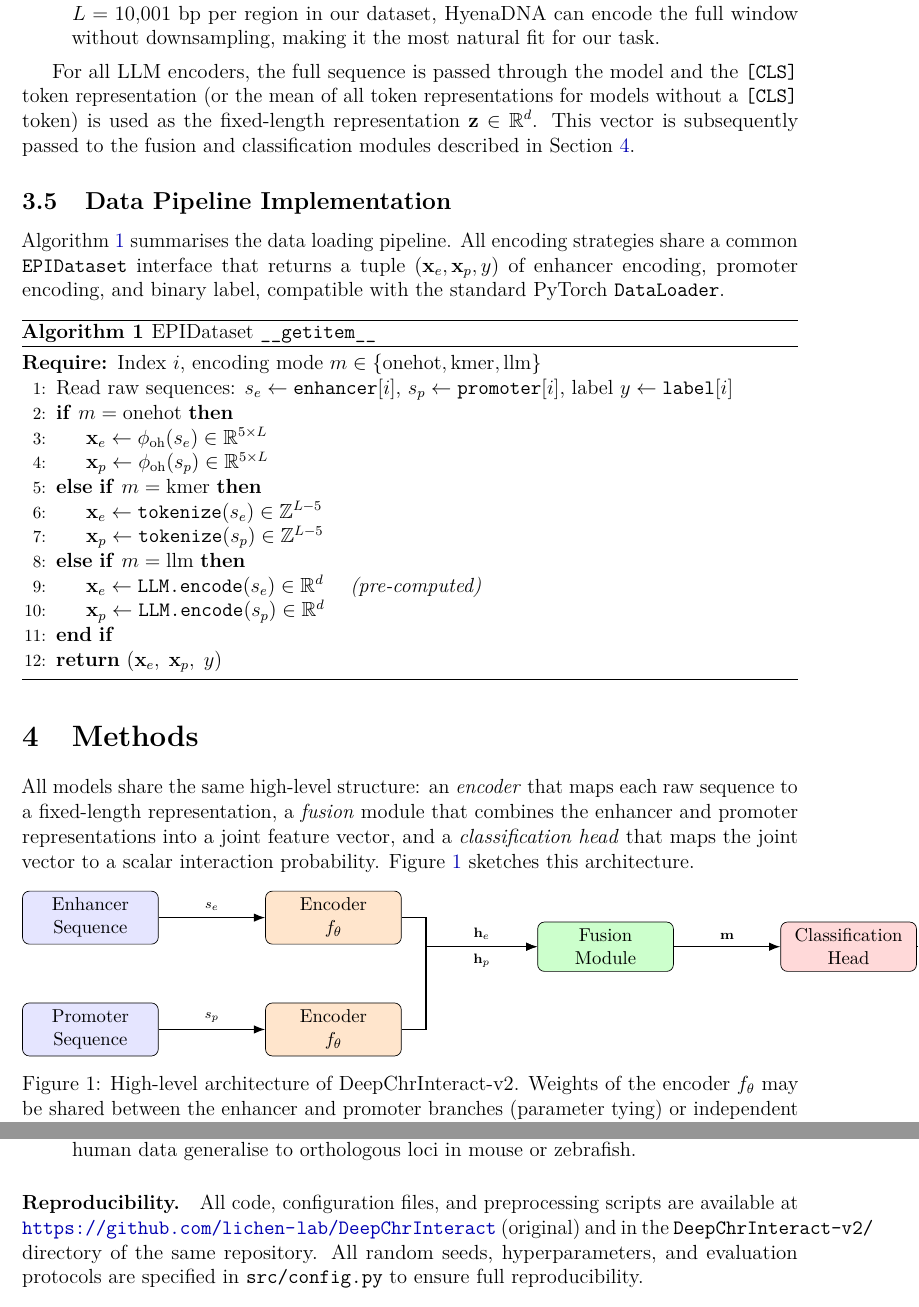
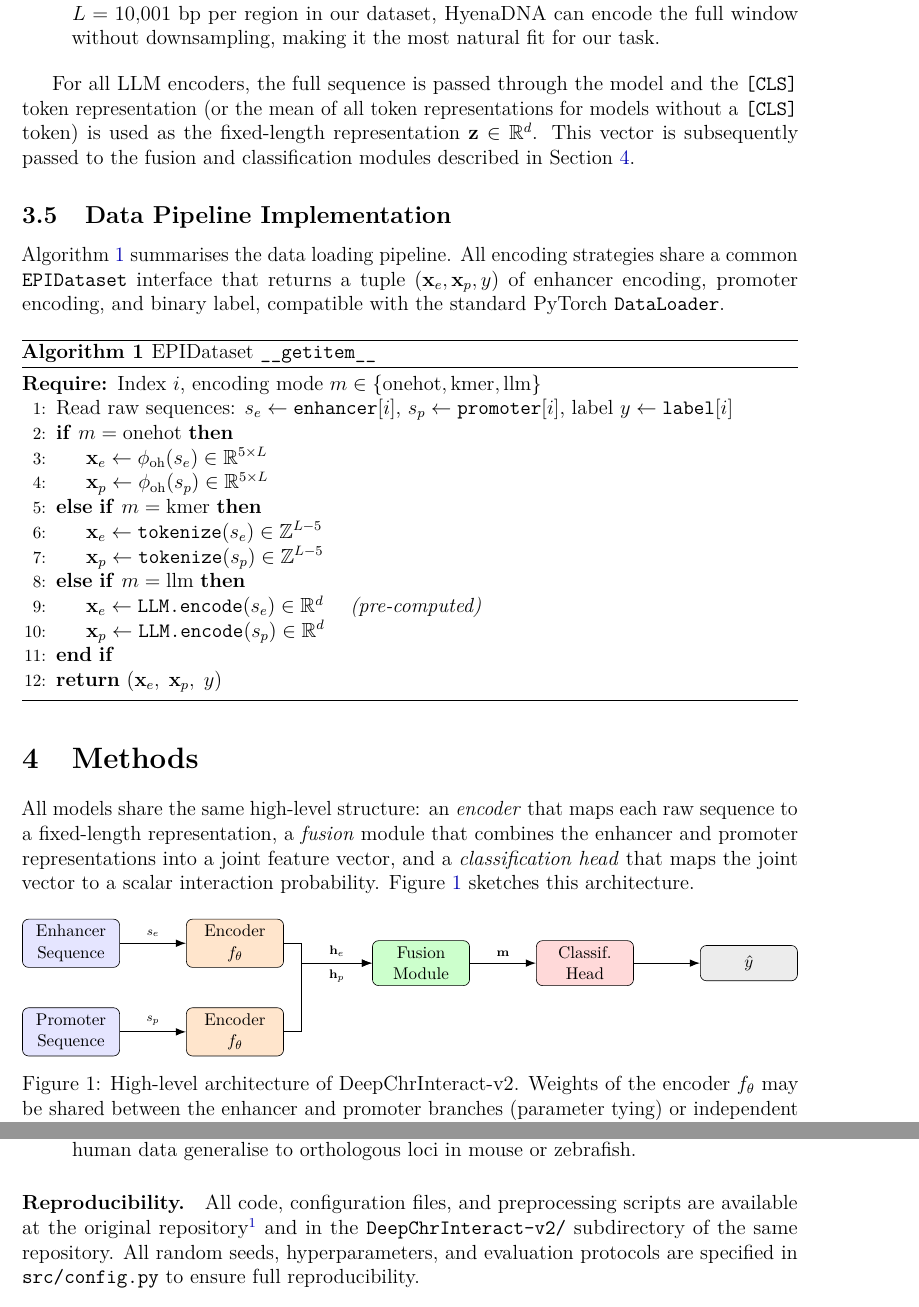
Before and after one commit to billzi2016/DeepChrInteract-v2, a LaTeX paper (latex/main.tex, which reads latex/content/04_methods.tex, latex/content/06_conclusion.tex): two parts of pages 7 and 12 of 14, joined at a grey line, cut so that both start at the same text. Compiled offline with pdfLaTeX.

Commit message:
fix(latex): TOC on its own page, fix all overfull hbox warnings
- Add \newpage before TOC so it appears on a separate page
- Add \emergencystretch globally to handle long technical terms
- Wrap tikzpicture in \resizebox{\linewidth} to prevent figure overflow
- Break long \texttt{keras.preprocessing...} with \discretionary
- Move long URL to footnote in conclusion to avoid line overflow
- Rephrase em-dash list in conclusion to use parentheses

```diff
--- a/latex/content/04_methods.tex
+++ b/latex/content/04_methods.tex
@@ -7,13 +7,14 @@ enhancer and promoter representations into a joint feature vector, and a
 \emph{classification head} that maps the joint vector to a scalar interaction probability.
 \Cref{fig:overview} sketches this architecture.
 
-% ---- Architecture overview figure placeholder ----
+% ---- Architecture overview figure ----
 \begin{figure}[H]
 \centering
+\resizebox{\linewidth}{!}{%
 \begin{tikzpicture}[
-    node distance = 1.2cm and 2.2cm,
-    box/.style    = {rectangle, draw, rounded corners, minimum width=2.8cm,
-                     minimum height=0.9cm, align=center, font=\small},
+    node distance = 0.9cm and 1.5cm,
+    box/.style    = {rectangle, draw, rounded corners, minimum width=2.2cm,
+                     minimum height=0.8cm, align=center, font=\small},
     arrow/.style  = {-Latex, thick},
   ]
   \node[box, fill=blue!10]  (en_seq)  {Enhancer\\Sequence};
@@ -22,24 +23,24 @@ enhancer and promoter representations into a joint feature vector, and a
   \node[box, fill=orange!20, right=of en_seq] (en_enc) {Encoder\\$f_\theta$};
   \node[box, fill=orange!20, right=of pr_seq] (pr_enc) {Encoder\\$f_\theta$};
 
-  \node[box, fill=green!20,  right=2.8cm of en_enc, yshift=-0.6cm]
+  \node[box, fill=green!20,  right=2.0cm of en_enc, yshift=-0.45cm]
         (fusion) {Fusion\\Module};
 
   \node[box, fill=red!15,    right=of fusion]
-        (head)   {Classification\\Head};
+        (head)   {Classif.\\Head};
 
   \node[box, fill=gray!15,   right=of head]
-        (out)    {$\hat{y} \in [0,1]$};
+        (out)    {$\hat{y}$};
 
   \draw[arrow] (en_seq) -- (en_enc) node[midway, above, font=\scriptsize]{$s_e$};
   \draw[arrow] (pr_seq) -- (pr_enc) node[midway, above, font=\scriptsize]{$s_p$};
-  \draw[arrow] (en_enc.east) -- ++(0.5,0) |- (fusion.west)
+  \draw[arrow] (en_enc.east) -- ++(0.4,0) |- (fusion.west)
                node[near end, above, font=\scriptsize]{$\mathbf{h}_e$};
-  \draw[arrow] (pr_enc.east) -- ++(0.5,0) |- (fusion.west)
+  \draw[arrow] (pr_enc.east) -- ++(0.4,0) |- (fusion.west)
                node[near end, below, font=\scriptsize]{$\mathbf{h}_p$};
   \draw[arrow] (fusion) -- (head) node[midway, above, font=\scriptsize]{$\mathbf{m}$};
   \draw[arrow] (head)   -- (out);
-\end{tikzpicture}
+\end{tikzpicture}}%
 \caption{High-level architecture of DeepChrInteract-v2.
          Weights of the encoder $f_\theta$ may be shared between the enhancer and
          promoter branches (parameter tying) or independent (dual-branch).}
--- a/latex/content/06_conclusion.tex
+++ b/latex/content/06_conclusion.tex
@@ -43,7 +43,7 @@ $>$24~GB GPU memory for the largest Nucleotide Transformer variant.
 
 \paragraph{Reproducibility.}
 All code, configuration files, and preprocessing scripts are available at
-\url{https://github.com/lichen-lab/DeepChrInteract} (original) and in the
-\texttt{DeepChrInteract-v2/} directory of the same repository.
+the original repository\footnote{\url{https://github.com/lichen-lab/DeepChrInteract}}
+and in the \texttt{DeepChrInteract-v2/} subdirectory of the same repository.
 All random seeds, hyperparameters, and evaluation protocols are specified in
 \texttt{src/config.py} to ensure full reproducibility.
--- a/latex/main.tex
+++ b/latex/main.tex
@@ -15,6 +15,7 @@
 \usepackage{cleveref}
 \usepackage[numbers, sort&compress]{natbib}
 \usepackage{microtype}
+\setlength{\emergencystretch}{3em}
 \usepackage{enumitem}
 \usepackage{algorithm}
 \usepackage{algpseudocode}
```
Also changed, not shown: latex/content/01_introduction.tex (+2 -1 lines), latex/main.pdf, latex/content/06_conclusion.tex (4 more changed lines), latex/main.tex (3 more changed lines).
